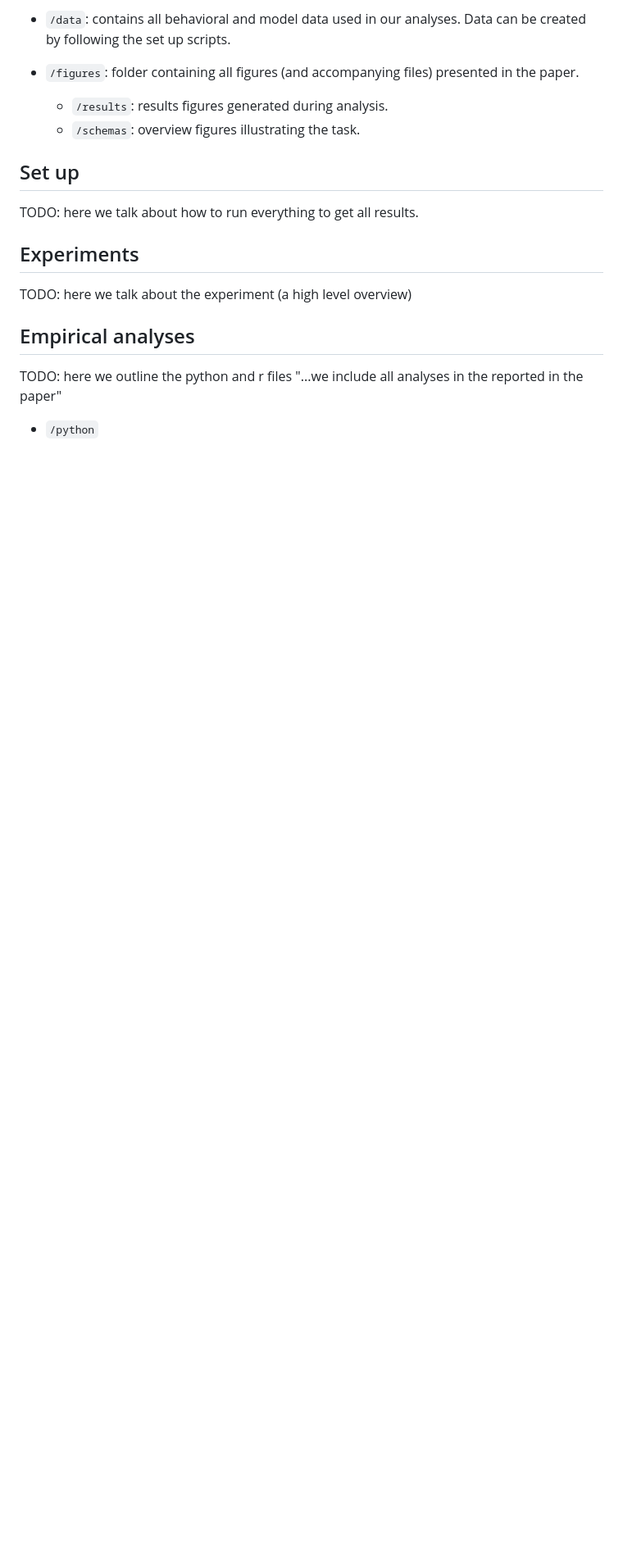
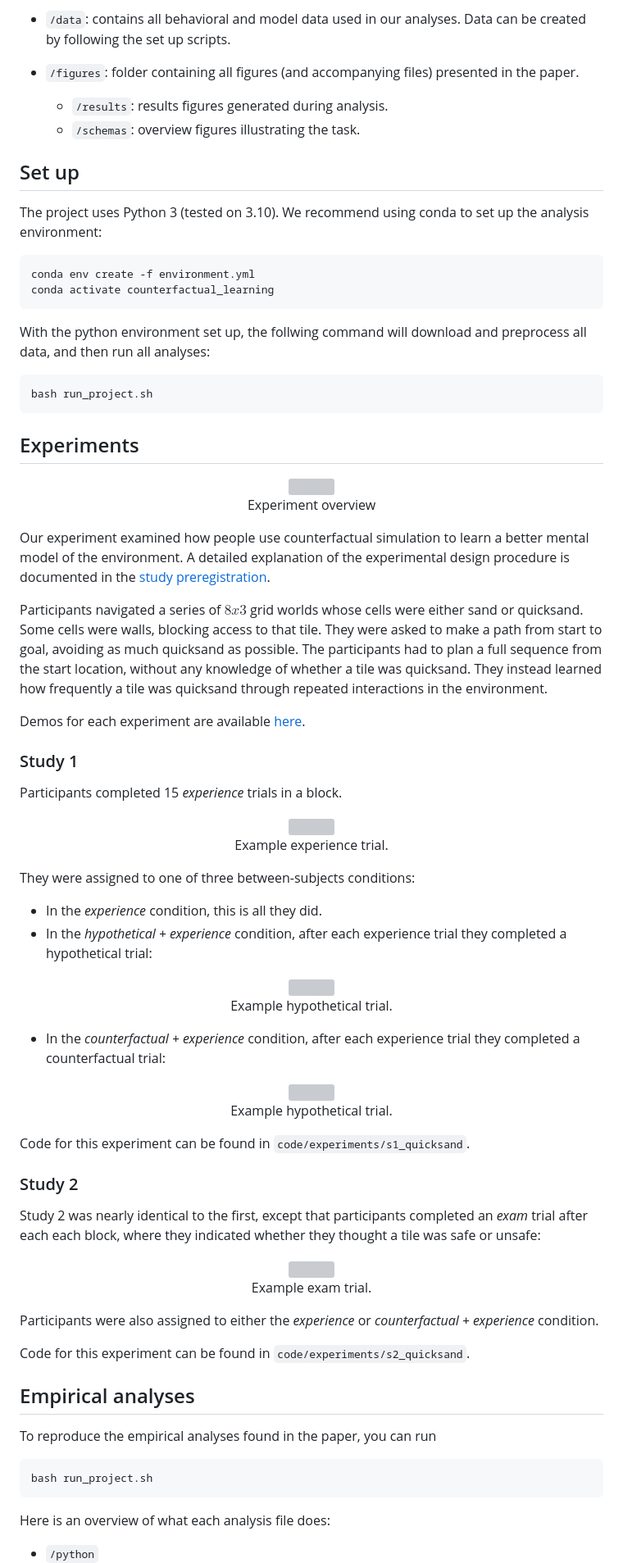
Before and after one commit to cicl-stanford/counterfactual_learning_cogsci2025, a Markdown page: README.md, the part around one of its changes. Shown at 82% size. Drawn GitHub-style; blank space fills up the shorter version; grey boxes are pictures that could not be loaded.

Commit message:
pass through README

````diff
--- a/README.md
+++ b/README.md
@@ -70,13 +71,77 @@ A demo of the experiment can be found [here](https://justintheyang.github.io/exp
     * `/schemas`: overview figures illustrating the task.
 
 ## Set up
-TODO: here we talk about how to run everything to get all results.
+
+The project uses Python 3 (tested on 3.10). We recommend using conda to set up the analysis environment:
+```
+conda env create -f environment.yml
+conda activate counterfactual_learning
+```
+
+With the python environment set up, the follwing command will download and preprocess all data, and then run all analyses:
+```
+bash run_project.sh
+```
 
 ## Experiments
-TODO: here we talk about the experiment (a high level overview)
+
+<p align="center" style="font-size: smaller">
+  <img width="50%" src="https://github.com/cicl-stanford/counterfactual_learning_cogsci2025/blob/main/figures/schemas/fig_experiment_cogsci.pdf"></img><br/>
+  Experiment overview
+</p>
+
+Our experiment examined how people use counterfactual simulation to learn a better mental model of the environment.
+A detailed explanation of the experimental design procedure is documented in the [study preregistration](https://osf.io/tzha7/?view_only=989096283435445fa1d72d472ceafc9f).
+
+Participants navigated a series of $8x3$ grid worlds whose cells were either sand or quicksand.
+Some cells were walls, blocking access to that tile.
+They were asked to make a path from start to goal, avoiding as much quicksand as possible.
+The participants had to plan a full sequence from the start location, without any knowledge of whether a tile was quicksand.
+They instead learned how frequently a tile was quicksand through repeated interactions in the environment.
+
+Demos for each experiment are available [here](https://justintheyang.github.io/experiment_demos/action_abstraction/index.html).
+
+### Study 1
+Participants completed 15 *experience* trials in a block.
+
+<p align="center" style="font-size: smaller">
+  <img width="75%" src="https://github.com/cicl-stanford/counterfactual_learning_cogsci2025/blob/main/code/experiments/s1_quicksand/assets/instructions/figs/6_make_a_plan.gif?raw=true"></img><br/>
+  Example experience trial.
+</p>
+
+They were assigned to one of three between-subjects conditions:
+- In the *experience* condition, this is all they did.
+- In the *hypothetical + experience* condition, after each experience trial they completed a hypothetical trial:
+
+<p align="center" style="font-size: smaller">
+  <img width="75%" src="https://github.com/cicl-stanford/counterfactual_learning_cogsci2025/blob/main/code/experiments/s1_quicksand/assets/instructions/figs/7h_hypothetical_plan.gif?raw=true"></img><br/>
+  Example hypothetical trial.
+</p>
+
+- In the *counterfactual + experience* condition, after each experience trial they completed a counterfactual trial:
+<p align="center" style="font-size: smaller">
+  <img width="75%" src="https://github.com/cicl-stanford/counterfactual_learning_cogsci2025/blob/main/code/experiments/s1_quicksand/assets/instructions/figs/7c_counterfactual_plan.gif?raw=true"></img><br/>
+  Example hypothetical trial.
+</p>
+
+Code for this experiment can be found in `code/experiments/s1_quicksand`.
+
+### Study 2
+Study 2 was nearly identical to the first, except that participants completed an *exam* trial after each each block, where they indicated whether they thought a tile was safe or unsafe:
+<p align="center" style="font-size: smaller">
+  <img width="75%" src="https://github.com/cicl-stanford/counterfactual_learning_cogsci2025/blob/main/code/experiments/s2_quicksand/assets/instructions/figs/8_exam_safe.gif?raw=true"></img><br/>
+  Example exam trial.
+</p>
+
+Participants were also assigned to either the *experience* or *counterfactual + experience* condition.
+
+Code for this experiment can be found in `code/experiments/s2_quicksand`.
 
 ## Empirical analyses
-TODO: here we outline the python and r files
-"...we include all analyses in the reported in the paper"
+To reproduce the empirical analyses found in the paper, you can run
+```
+bash run_project.sh
+```
 
+Here is an overview of what each analysis file does:
 * `/python`
````
Also changed, not shown: other parts of README.md (+17 -5 lines).
